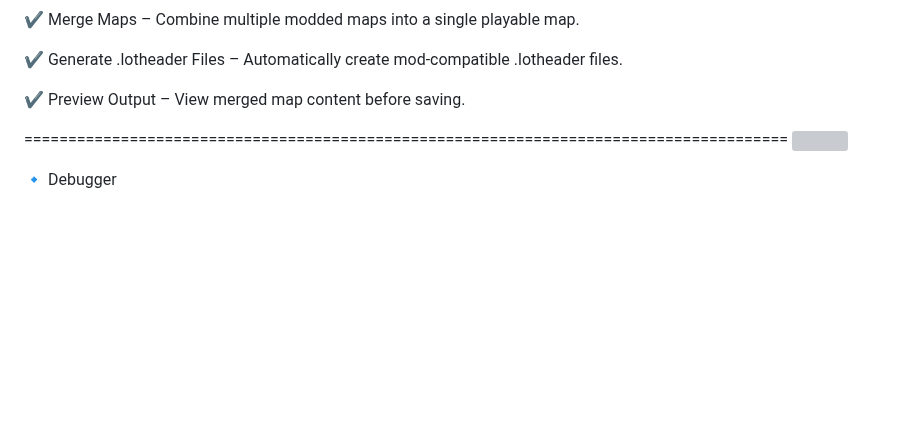
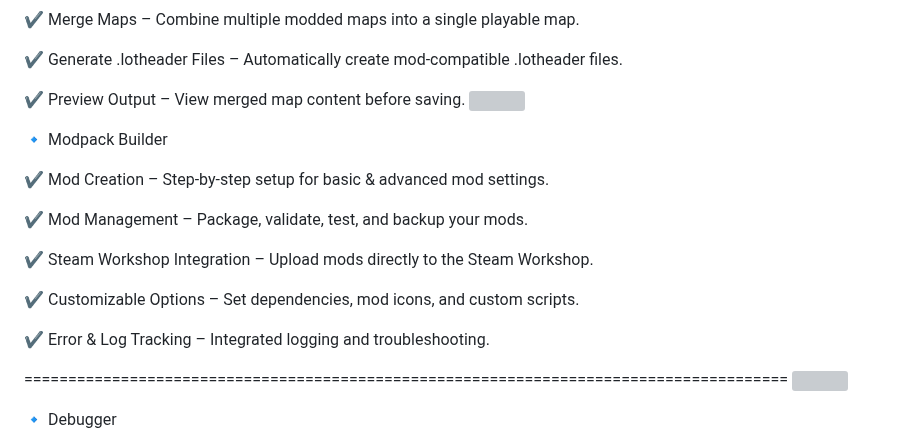
Before and after one commit to OV3RLORDS-MODS/Modix-GamePanel, a Markdown page: README.md, the part around the change. Drawn GitHub-style; blank space fills up the shorter version; grey boxes are pictures that could not be loaded.

```diff
--- a/README.md
+++ b/README.md
@@ -87,6 +87,19 @@ Easily edit, merge, and package custom maps for Project Zomboid!
 ✔️ Generate .lotheader Files – Automatically create mod-compatible .lotheader files.
 
 ✔️ Preview Output – View merged map content before saving.
+![]([https://i.ibb.co/v6bPc7ZM/Screenshot-2025-02-04-9-16-20-PM.png](https://i.ibb.co/4ZtpcjMF/Screenshot-2025-02-04-9-38-11-PM.png))
+
+🔹 Modpack Builder
+
+✔️ Mod Creation – Step-by-step setup for basic & advanced mod settings.
+
+✔️ Mod Management – Package, validate, test, and backup your mods.
+
+✔️ Steam Workshop Integration – Upload mods directly to the Steam Workshop.
+
+✔️ Customizable Options – Set dependencies, mod icons, and custom scripts.
+
+✔️ Error & Log Tracking – Integrated logging and troubleshooting.
 
 =======================================================================================
 ![](https://i.ibb.co/MDX4Cpkg/Screenshot-2025-02-04-9-27-12-PM.png)
```
